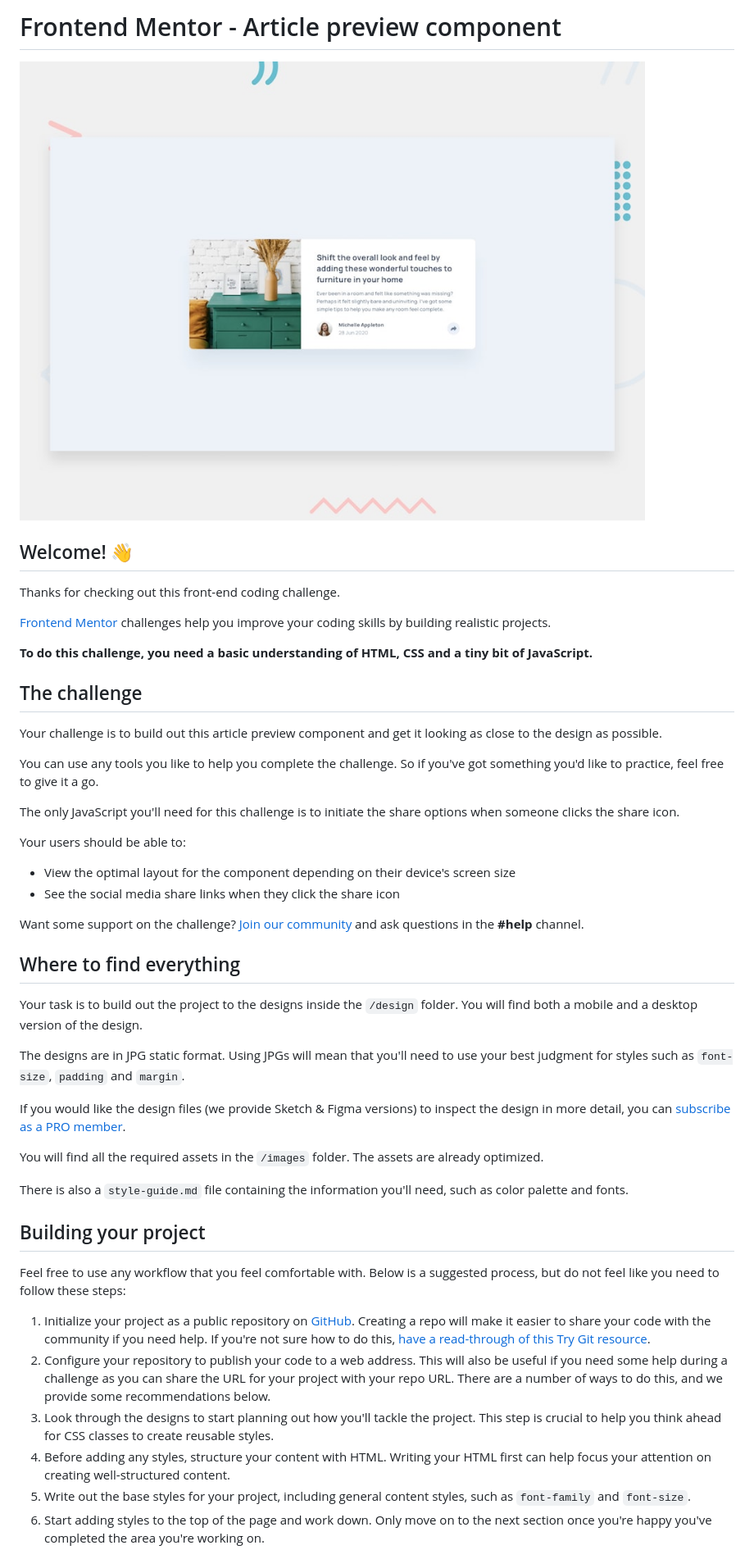
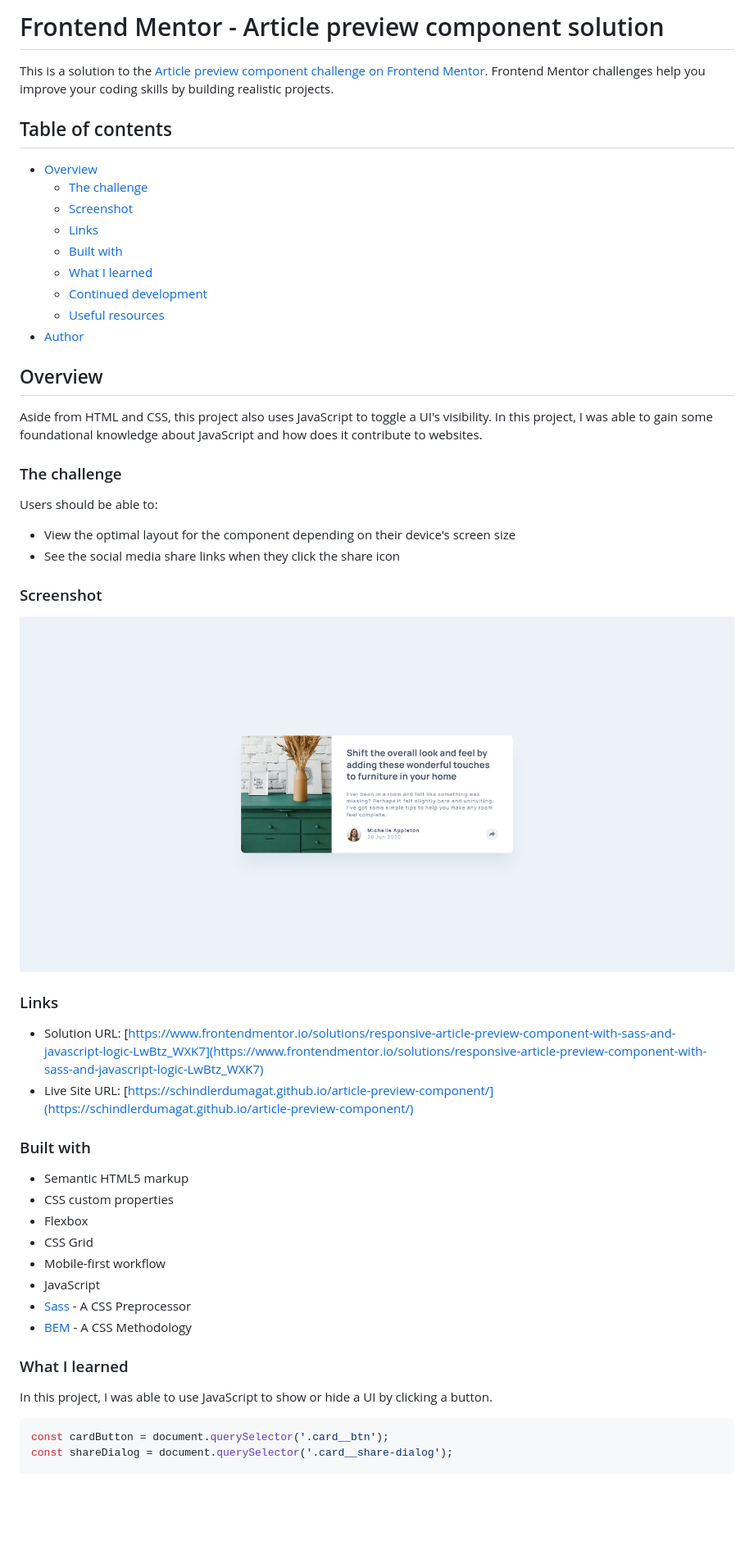
Before and after one commit to schindlerdumagat/article-preview-component, a Markdown page: README.md, the part around the change printed below. Shown: that part at 82% size. Drawn GitHub-style; pictures changed too: screenshot.png (added); blank space fills up the shorter version.

Commit message:
feat: Edit README, Add solution screenshot

````diff
--- a/README.md
+++ b/README.md
@@ -1,50 +1,56 @@
-# Frontend Mentor - Article preview component
+# Frontend Mentor - Article preview component solution
 
-![Design preview for the Article preview component coding challenge](./design/desktop-preview.jpg)
+This is a solution to the [Article preview component challenge on Frontend Mentor](https://www.frontendmentor.io/challenges/article-preview-component-dYBN_pYFT). Frontend Mentor challenges help you improve your coding skills by building realistic projects.
 
-## Welcome! 👋
+## Table of contents
 
-Thanks for checking out this front-end coding challenge.
+- [Overview](#overview)
+  - [The challenge](#the-challenge)
+  - [Screenshot](#screenshot)
+  - [Links](#links)
+  - [Built with](#built-with)
+  - [What I learned](#what-i-learned)
+  - [Continued development](#continued-development)
+  - [Useful resources](#useful-resources)
+- [Author](#author)
 
-[Frontend Mentor](https://www.frontendmentor.io) challenges help you improve your coding skills by building realistic projects.
+## Overview
 
-**To do this challenge, you need a basic understanding of HTML, CSS and a tiny bit of JavaScript.**
+Aside from HTML and CSS, this project also uses JavaScript to toggle a UI's visibility. In this project, I was able to gain some foundational knowledge about JavaScript and how does it contribute to websites.
 
-## The challenge
+### The challenge
 
-Your challenge is to build out this article preview component and get it looking as close to the design as possible.
-
-You can use any tools you like to help you complete the challenge. So if you've got something you'd like to practice, feel free to give it a go.
-
-The only JavaScript you'll need for this challenge is to initiate the share options when someone clicks the share icon.
-
-Your users should be able to:
+Users should be able to:
 
 - View the optimal layout for the component depending on their device's screen size
 - See the social media share links when they click the share icon
 
-Want some support on the challenge? [Join our community](https://www.frontendmentor.io/community) and ask questions in the **#help** channel.
+### Screenshot
 
-## Where to find everything
+![](./screenshot.png)
 
-Your task is to build out the project to the designs inside the `/design` folder. You will find both a mobile and a desktop version of the design.
+### Links
 
-The designs are in JPG static format. Using JPGs will mean that you'll need to use your best judgment for styles such as `font-size`, `padding` and `margin`.
+- Solution URL: [https://www.frontendmentor.io/solutions/responsive-article-preview-component-with-sass-and-javascript-logic-LwBtz_WXK7](https://www.frontendmentor.io/solutions/responsive-article-preview-component-with-sass-and-javascript-logic-LwBtz_WXK7)
+- Live Site URL: [https://schindlerdumagat.github.io/article-preview-component/](https://schindlerdumagat.github.io/article-preview-component/)
 
-If you would like the design files (we provide Sketch & Figma versions) to inspect the design in more detail, you can [subscribe as a PRO member](https://www.frontendmentor.io/pro).
+### Built with
 
-You will find all the required assets in the `/images` folder. The assets are already optimized.
+- Semantic HTML5 markup
+- CSS custom properties
+- Flexbox
+- CSS Grid
+- Mobile-first workflow
+- JavaScript
+- [Sass](https://sass-lang.com/) - A CSS Preprocessor
+- [BEM](https://getbem.com/) - A CSS Methodology
 
-There is also a `style-guide.md` file containing the information you'll need, such as color palette and fonts.
 
-## Building your project
+### What I learned
 
-Feel free to use any workflow that you feel comfortable with. Below is a suggested process, but do not feel like you need to follow these steps:
+In this project, I was able to use JavaScript to show or hide a UI by clicking a button.
 
-1. Initialize your project as a public repository on [GitHub](https://github.com/). Creating a repo will make it easier to share your code with the community if you need help. If you're not sure how to do this, [have a read-through of this Try Git resource](https://try.github.io/).
-2. Configure your repository to publish your code to a web address. This will also be useful if you need some help during a challenge as you can share the URL for your project with your repo URL. There are a number of ways to do this, and we provide some recommendations below.
-3. Look through the designs to start planning out how you'll tackle the project. This step is crucial to help you think ahead for CSS classes to create reusable styles.
-4. Before adding any styles, structure your content with HTML. Writing your HTML first can help focus your attention on creating well-structured content.
-5. Write out the base styles for your project, including general content styles, such as `font-family` and `font-size`.
-6. Start adding styles to the top of the page and work down. Only move on to the next section once you're happy you've completed the area you're working on.
+```js
+const cardButton = document.querySelector('.card__btn');
+const shareDialog = document.querySelector('.card__share-dialog');
 
````
Also changed, not shown: other parts of README.md (+18 -38 lines), README-template.md (deleted, +0 -111 lines).
